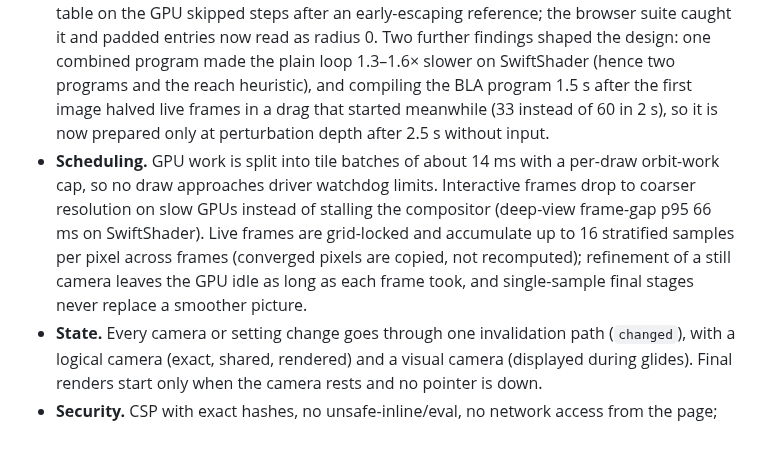
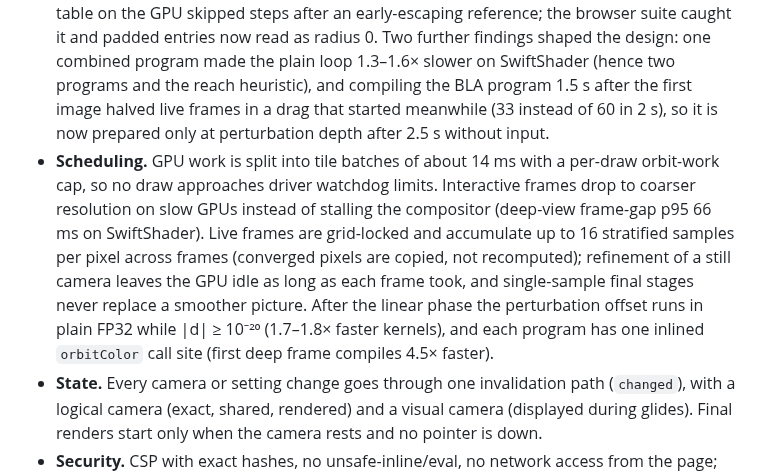
Before and after one commit to MongLong0214/Tetration, a Markdown page: docs/PRODUCTION_REVIEW.md, the part around the change. Rendered like a GitHub page; blank space fills up the shorter version.

```diff
--- a/docs/PRODUCTION_REVIEW.md
+++ b/docs/PRODUCTION_REVIEW.md
@@ -59,7 +59,7 @@ Not changed: final renders reuse a cached reference within 64 spans, so chaotic
 - **Numerics.** The reference orbit equals an independent decimal BigInt orbit to double rounding at 6 locations (including the branch cut, large and tiny moduli and a 224-digit point). FP64 perturbation agrees with exact per-pixel orbits on every short orbit in 13 views; disagreements occur only in long chaotic orbits (≤5% of pixels), where FP64 *direct* computation disagrees 10–16% of the time. The full value is always formed as `V·exp(ε)`, never `V + d`, which removed a cancellation found during review (78 → 40 mismatches over 3,000 sampled pixels).
 - **GPU perturbation.** Structured views match FP64 perturbation pixel for pixel on the GPU; exact 95-digit orbits match sampled GPU pixels at 1e−55. Chaotic views keep the FP64 structure and class statistics (block-average colour difference ≤18/255). Both FP32 reference storage and FP32 offset arithmetic would each need double-float emulation to reproduce FP64 noise pixel for pixel; the visual result was judged equivalent and FP64 remains available as an engine.
 - **Bilinear approximation.** Table entries equal the composition of their single linear steps to 10⁻¹² relative; inside each radius every covered step keeps |ε| ≤ 2⁻²⁴ (GPU) or 2⁻⁵³ (Workers) and the run matches exact nonlinear steps within that bound; steps near the threshold, numerical limits, fixed points, period-2 cycles or the end of the reference are never covered. FP64 BLA matches exact orbits as often as plain FP64 perturbation in a chaotic 10²⁵ view, and GPU BLA matches FP64 as often as plain FP32 perturbation (1,263 versus 1,333 mismatches of 2,560 chaotic pixels at 10¹⁰⁰). A first implementation that read past the table on the GPU skipped steps after an early-escaping reference; the browser suite caught it and padded entries now read as radius 0. Two further findings shaped the design: one combined program made the plain loop 1.3–1.6× slower on SwiftShader (hence two programs and the reach heuristic), and compiling the BLA program 1.5 s after the first image halved live frames in a drag that started meanwhile (33 instead of 60 in 2 s), so it is now prepared only at perturbation depth after 2.5 s without input.
-- **Scheduling.** GPU work is split into tile batches of about 14 ms with a per-draw orbit-work cap, so no draw approaches driver watchdog limits. Interactive frames drop to coarser resolution on slow GPUs instead of stalling the compositor (deep-view frame-gap p95 66 ms on SwiftShader). Live frames are grid-locked and accumulate up to 16 stratified samples per pixel across frames (converged pixels are copied, not recomputed); refinement of a still camera leaves the GPU idle as long as each frame took, and single-sample final stages never replace a smoother picture.
+- **Scheduling.** GPU work is split into tile batches of about 14 ms with a per-draw orbit-work cap, so no draw approaches driver watchdog limits. Interactive frames drop to coarser resolution on slow GPUs instead of stalling the compositor (deep-view frame-gap p95 66 ms on SwiftShader). Live frames are grid-locked and accumulate up to 16 stratified samples per pixel across frames (converged pixels are copied, not recomputed); refinement of a still camera leaves the GPU idle as long as each frame took, and single-sample final stages never replace a smoother picture. After the linear phase the perturbation offset runs in plain FP32 while |d| ≥ 10⁻²⁰ (1.7–1.8× faster kernels), and each program has one inlined `orbitColor` call site (first deep frame compiles 4.5× faster).
 - **State.** Every camera or setting change goes through one invalidation path (`changed`), with a logical camera (exact, shared, rendered) and a visual camera (displayed during glides). Final renders start only when the camera rests and no pointer is down.
 - **Security.** CSP with exact hashes, no unsafe-inline/eval, no network access from the page; Workers from `blob:` and the same-origin service worker only. Saved-view names are rendered as text; links and storage are validated and bounded.
 - **Resilience.** WebGL context loss falls back to FP64 Workers (including deep perturbation) and recovers on restoration; missing WebGL2, OffscreenCanvas, `scheduler.yield`, Worker quota or Workers entirely all keep the app usable.
```
Also changed, not shown: CHANGELOG.md (+1 -0 lines), docs/VALIDATION.md (+8 -6 lines).
